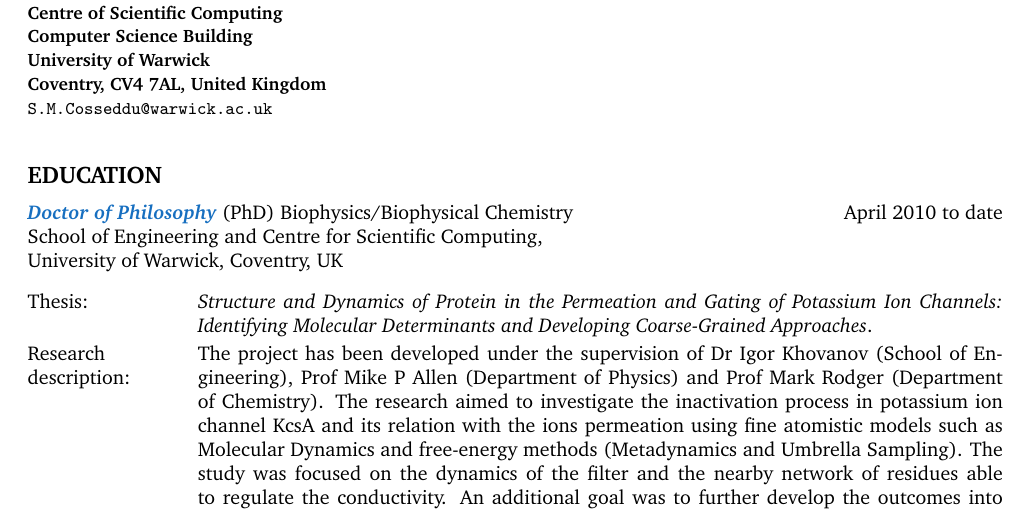
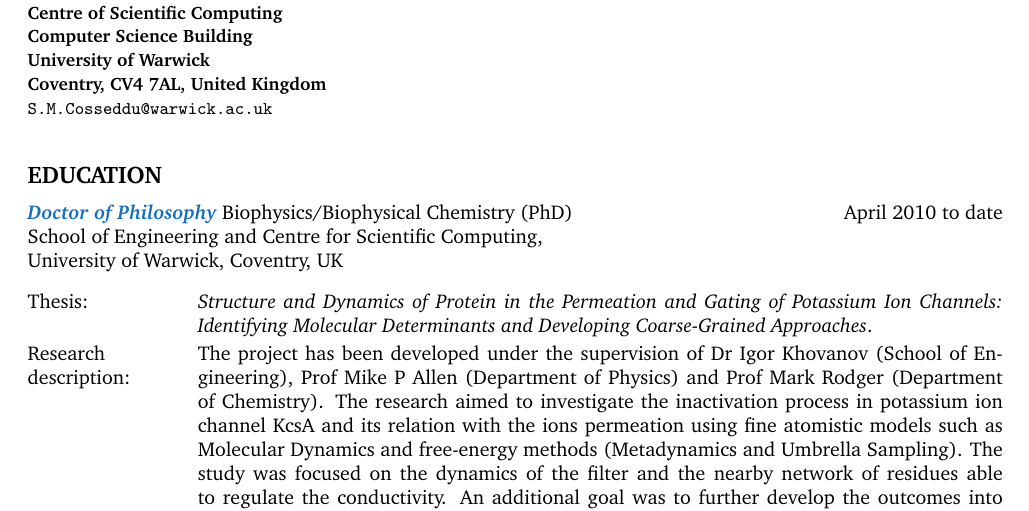
Before and after one commit to s-cosseddu/SMC_curriculum_vitae, a LaTeX CV (SMC_curriculum_vitae.tex): part of page 1 of 2, cut so that both start at the same text. Compiled offline with pdfLaTeX.

Commit message:
update phd line

```diff
--- a/SMC_curriculum_vitae.tex
+++ b/SMC_curriculum_vitae.tex
@@ -75,7 +75,7 @@
 \Sep
 
 \CVSection{EDUCATION}
-\CVItem{ Doctor of Philosophy}{(PhD) Biophysics/Biophysical Chemistry \hfill April 2010 to date} \\
+\CVItem{ Doctor of Philosophy}{Biophysics/Biophysical Chemistry (PhD) \hfill April 2010 to date} \\
 School of Engineering and Centre for Scientific Computing, \\
 University of Warwick, Coventry, UK %\\
 \begin{description} [style=multiline,leftmargin=3cm,font=\normalfont] \itemsep -2pt
```
Also changed, not shown: SMC_curriculum_vitae.pdf.
